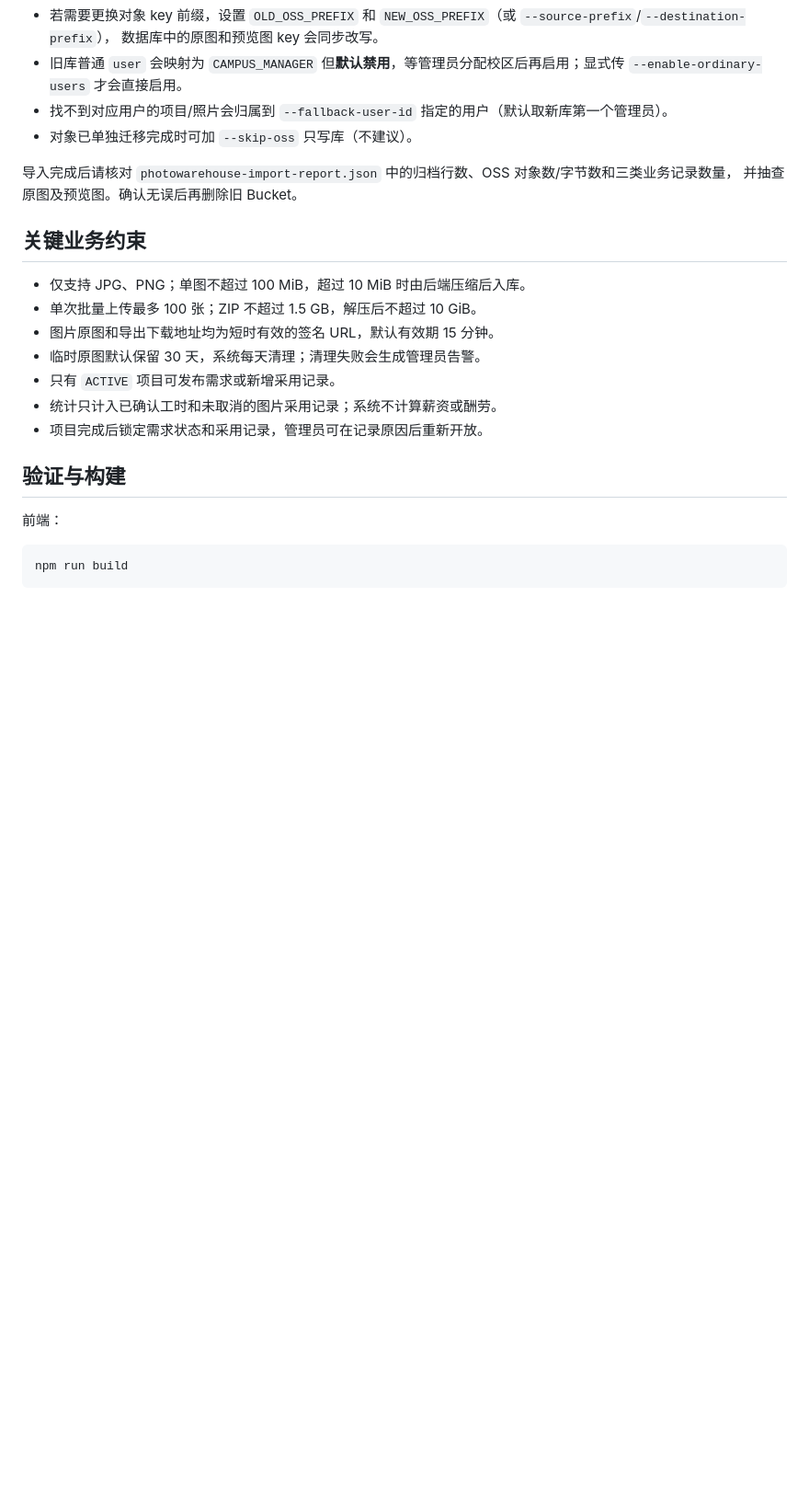
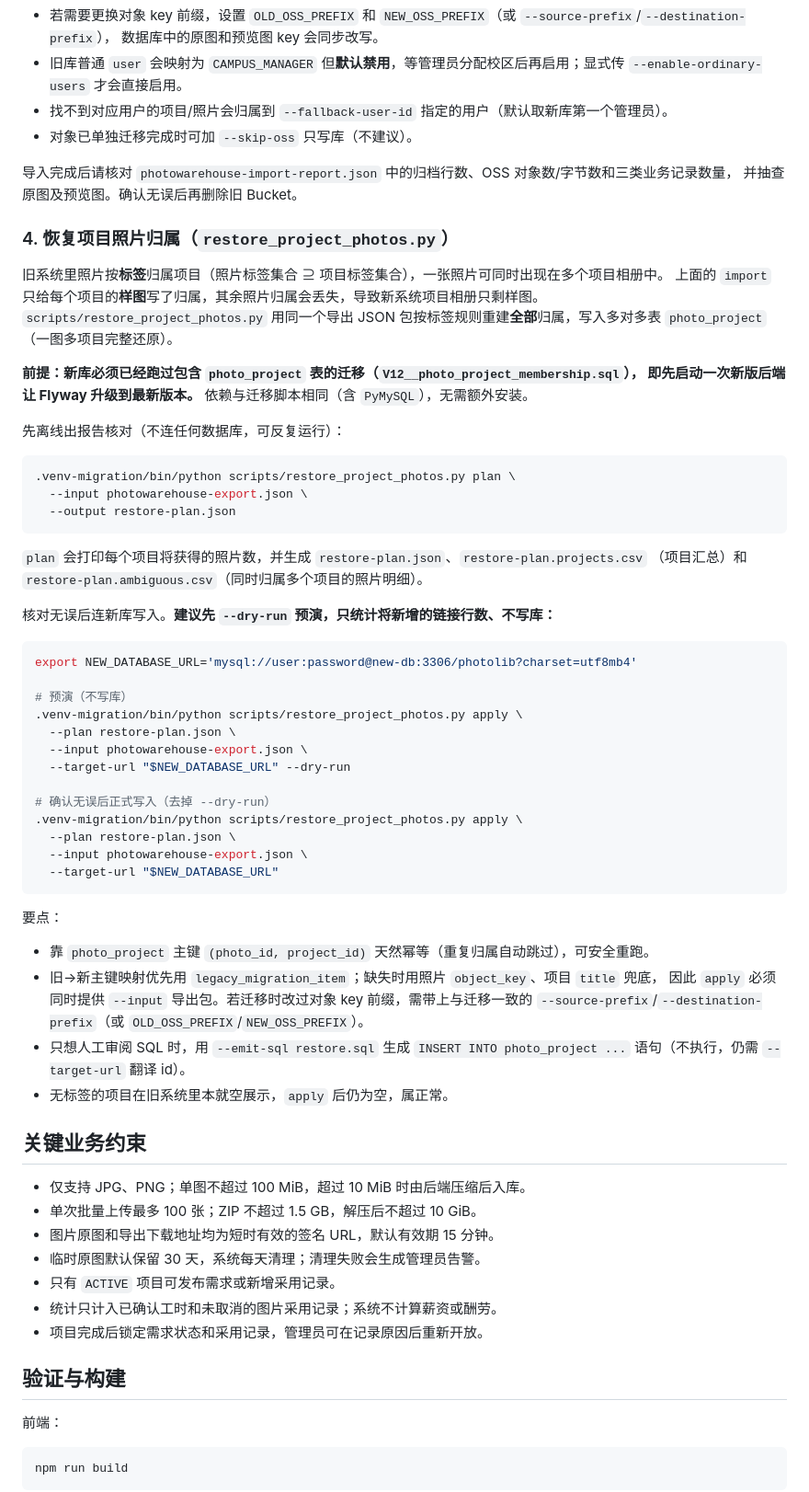
Before and after one commit to tobby888/Photolib, a Markdown page: README.md, the part around the change. Shown at 92% size. GitHub-like rendering; blank space fills up the shorter version.

Commit message:
docs: document restore_project_photos.py in README migration section
Add a subsection covering the tag-based project-photo restoration script:
prerequisites (V12 photo_project table), the offline plan step, and the
apply step with --dry-run / --emit-sql and id-mapping notes.

Co-Authored-By: Claude Opus 4.8 <noreply@anthropic.com>

````diff
--- a/README.md
+++ b/README.md
@@ -442,6 +442,54 @@ export NEW_OSS_ACCESS_KEY_SECRET='...'
 导入完成后请核对 `photowarehouse-import-report.json` 中的归档行数、OSS 对象数/字节数和三类业务记录数量，
 并抽查原图及预览图。确认无误后再删除旧 Bucket。
 
+### 4. 恢复项目照片归属（`restore_project_photos.py`）
+
+旧系统里照片按**标签**归属项目（照片标签集合 ⊇ 项目标签集合），一张照片可同时出现在多个项目相册中。
+上面的 `import` 只给每个项目的**样图**写了归属，其余照片归属会丢失，导致新系统项目相册只剩样图。
+`scripts/restore_project_photos.py` 用同一个导出 JSON 包按标签规则重建**全部**归属，写入多对多表
+`photo_project`（一图多项目完整还原）。
+
+**前提：新库必须已经跑过包含 `photo_project` 表的迁移（`V12__photo_project_membership.sql`），
+即先启动一次新版后端让 Flyway 升级到最新版本。** 依赖与迁移脚本相同（含 `PyMySQL`），无需额外安装。
+
+先离线出报告核对（不连任何数据库，可反复运行）：
+
+```bash
+.venv-migration/bin/python scripts/restore_project_photos.py plan \
+  --input photowarehouse-export.json \
+  --output restore-plan.json
+```
+
+`plan` 会打印每个项目将获得的照片数，并生成 `restore-plan.json`、`restore-plan.projects.csv`
+（项目汇总）和 `restore-plan.ambiguous.csv`（同时归属多个项目的照片明细）。
+
+核对无误后连新库写入。**建议先 `--dry-run` 预演，只统计将新增的链接行数、不写库：**
+
+```bash
+export NEW_DATABASE_URL='mysql://user:password@new-db:3306/photolib?charset=utf8mb4'
+
+# 预演（不写库）
+.venv-migration/bin/python scripts/restore_project_photos.py apply \
+  --plan restore-plan.json \
+  --input photowarehouse-export.json \
+  --target-url "$NEW_DATABASE_URL" --dry-run
+
+# 确认无误后正式写入（去掉 --dry-run）
+.venv-migration/bin/python scripts/restore_project_photos.py apply \
+  --plan restore-plan.json \
+  --input photowarehouse-export.json \
+  --target-url "$NEW_DATABASE_URL"
+```
+
+要点：
+
+- 靠 `photo_project` 主键 `(photo_id, project_id)` 天然幂等（重复归属自动跳过），可安全重跑。
+- 旧→新主键映射优先用 `legacy_migration_item`；缺失时用照片 `object_key`、项目 `title` 兜底，
+  因此 `apply` 必须同时提供 `--input` 导出包。若迁移时改过对象 key 前缀，需带上与迁移一致的
+  `--source-prefix`/`--destination-prefix`（或 `OLD_OSS_PREFIX`/`NEW_OSS_PREFIX`）。
+- 只想人工审阅 SQL 时，用 `--emit-sql restore.sql` 生成 `INSERT INTO photo_project ...` 语句（不执行，仍需 `--target-url` 翻译 id）。
+- 无标签的项目在旧系统里本就空展示，`apply` 后仍为空，属正常。
+
 ## 关键业务约束
 
 - 仅支持 JPG、PNG；单图不超过 100 MiB，超过 10 MiB 时由后端压缩后入库。
````
